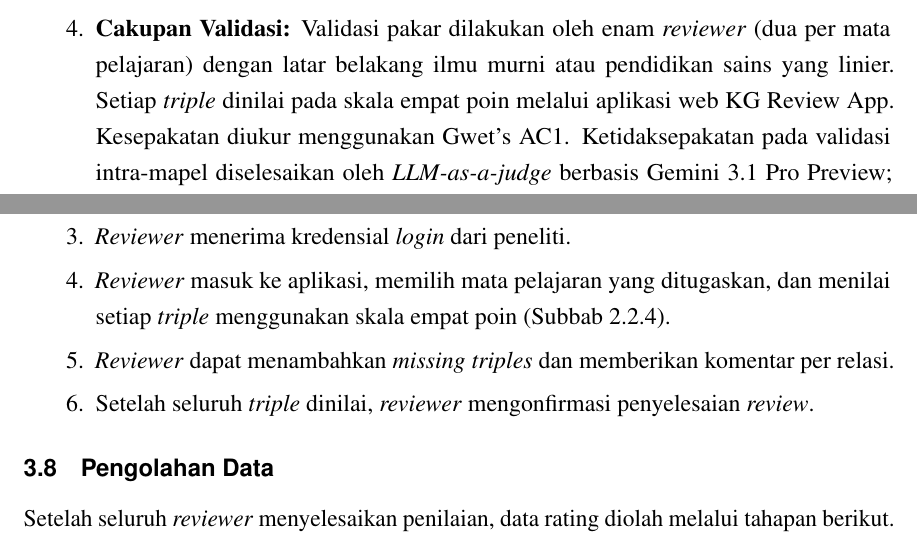
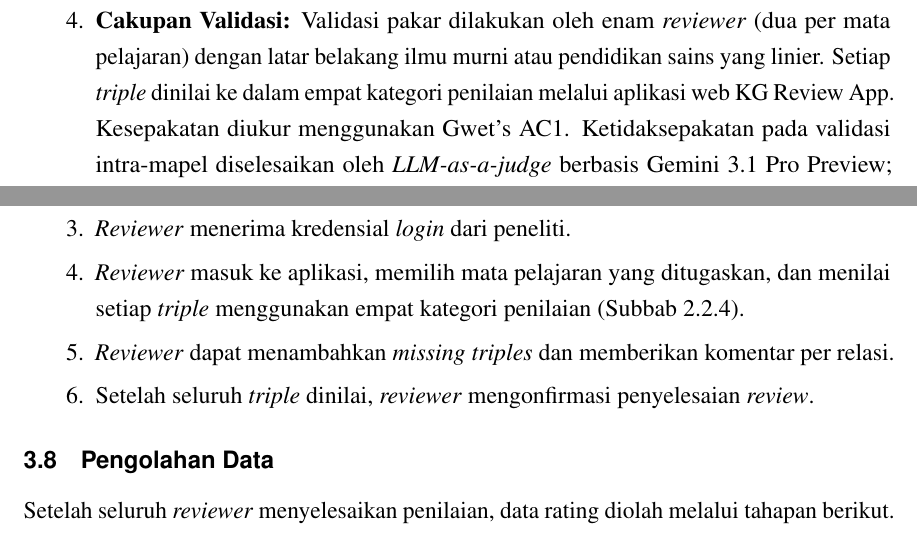
Before and after one commit to tegar-wahyu/ta-latex, a LaTeX thesis (main.tex, which reads bab-1.tex, bab-3.tex): two parts of pages 5 and 33 of 59, joined at a grey line, cut so that both start at the same text. Compiled offline with pdfLaTeX.

Commit message:
fix: improve clarity in validation scoring and reviewer instructions in chapters 1 and 3

```diff
--- a/bab-1.tex
+++ b/bab-1.tex
@@ -312,13 +312,12 @@ Berikut adalah batasan-batasan yang ditetapkan untuk penelitian ini.
         memanfaatkan ANN \textit{vector index} HNSW dengan model
         \textit{embedding} \texttt{gemini-embedding-001}. Metrik topologi (ADC,
         \textit{Graph Density}, \textit{Modularity}) dihitung melalui kueri
-        Cypher---tanpa pustaka \textit{Graph Data Science} (GDS)---agar
-        kompatibel dengan tier Aura Free.
+        Cypher.
 
   \item \textbf{Cakupan Validasi:} Validasi pakar dilakukan oleh enam
         \textit{reviewer} (dua per mata pelajaran) dengan latar belakang ilmu
         murni atau pendidikan sains yang linier. Setiap \textit{triple} dinilai
-        pada skala empat poin melalui aplikasi web KG Review App. Kesepakatan
+        ke dalam empat kategori penilaian melalui aplikasi web KG Review App. Kesepakatan
         diukur menggunakan Gwet's AC1. Ketidaksepakatan pada validasi
         intra-mapel diselesaikan oleh \textit{LLM-as-a-judge} berbasis
         Gemini~3.1 Pro Preview; ketidaksepakatan pada relasi lintas-disiplin
--- a/bab-3.tex
+++ b/bab-3.tex
@@ -629,8 +629,8 @@ Google Forms. Alur pengumpulan data adalah sebagai berikut.
   \item \textit{Reviewer} menerima kredensial \textit{login} dari
         peneliti.
   \item \textit{Reviewer} masuk ke aplikasi, memilih mata pelajaran yang
-        ditugaskan, dan menilai setiap \textit{triple} menggunakan skala
-        empat poin (Subbab~\ref{subsec:validasi-manusia}).
+        ditugaskan, dan menilai setiap \textit{triple} menggunakan empat
+        kategori penilaian (Subbab~\ref{subsec:validasi-manusia}).
   \item \textit{Reviewer} dapat menambahkan \textit{missing triples} dan
         memberikan komentar per relasi.
   \item Setelah seluruh \textit{triple} dinilai, \textit{reviewer}
```
Also changed, not shown: bab-1.tex (2 more changed lines), bab-3.tex (2 more changed lines).
